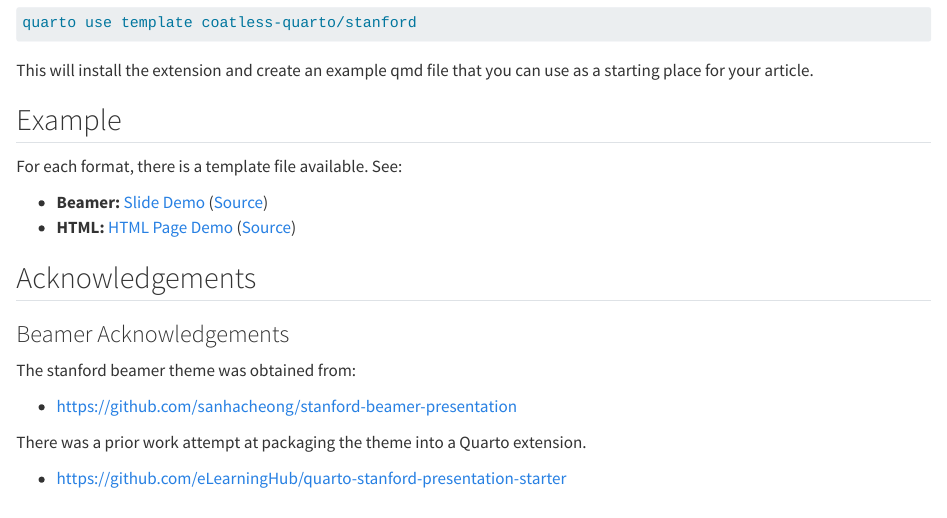
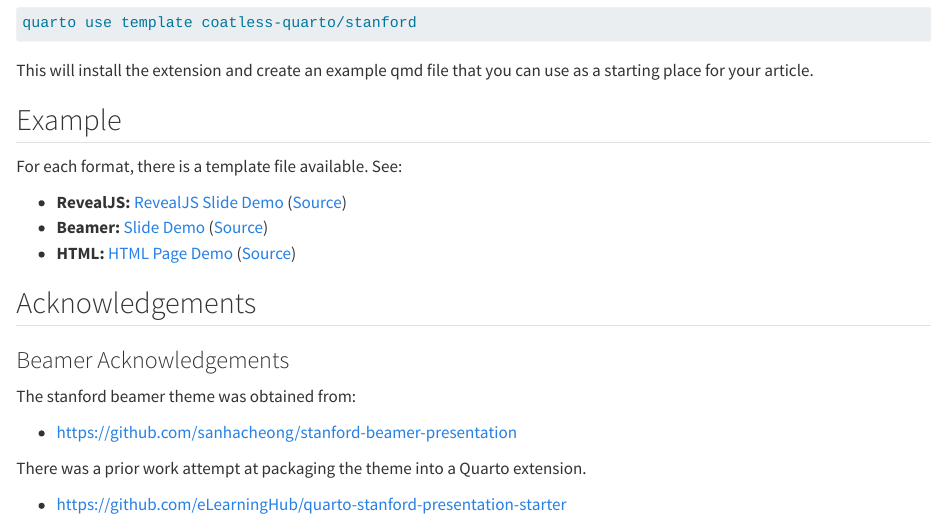
Before and after one commit to coatless-quarto/stanford, a Quarto document (docs/index.qmd): the page in a window 1100 px wide, from 260 px down. Rendered offline with R 4.5, knitr and Pandoc in place of Quarto, with nearby package versions.

Commit message:
Add RevealJS

```diff
--- a/docs/index.qmd
+++ b/docs/index.qmd
@@ -23,8 +23,11 @@
 
 For each format, there is a template file available. See:
 
+- **RevealJS:** [RevealJS Slide Demo](demos/template-revealjs.qmd) ([Source](https://quarto.thecoatlessprofessor.com/stanford/demos/template-revealjs.html))
 - **Beamer:** [Slide Demo](demos/template-beamer.qmd) ([Source](https://github.com/coatless-quarto/stanford/blob/main/docs/demos/template-beamer.qmd))
 - **HTML:** [HTML Page Demo](demos/template-html.qmd) ([Source](https://github.com/coatless-quarto/stanford/blob/main/docs/demos/template-html.qmd))
+
+
 
 ## Acknowledgements
 
```
Also changed, not shown: README.md.
